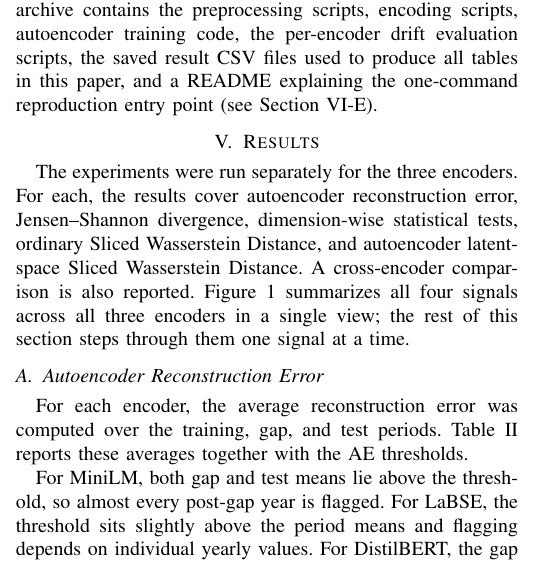
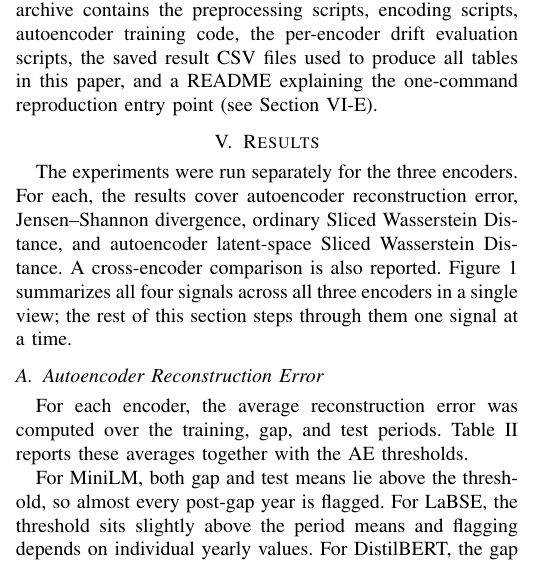
Before and after one commit to NalchajyanHayk/unsupervised-semantic-drift-detection, a LaTeX paper (paper/main.tex): part of one column of page 4 of 11 before the commit and part of one column of page 4 of 10 after it, cut so that both start at the same text. Compiled offline with pdfLaTeX.

Commit message:
minor update

```diff
--- a/paper/main.tex
+++ b/paper/main.tex
@@ -205,7 +205,7 @@ The experiments are implemented in Python using NumPy, Pandas, SciPy, scikit-lea
 \section{Results}
 \label{sec:results}
 
-The experiments were run separately for the three encoders. For each, the results cover autoencoder reconstruction error, Jensen--Shannon divergence, dimension-wise statistical tests, ordinary Sliced Wasserstein Distance, and autoencoder latent-space Sliced Wasserstein Distance. A cross-encoder comparison is also reported. Figure~\ref{fig:faceted} summarizes all four signals across all three encoders in a single view; the rest of this section steps through them one signal at a time.
+The experiments were run separately for the three encoders. For each, the results cover autoencoder reconstruction error, Jensen--Shannon divergence, ordinary Sliced Wasserstein Distance, and autoencoder latent-space Sliced Wasserstein Distance. A cross-encoder comparison is also reported. Figure~\ref{fig:faceted} summarizes all four signals across all three encoders in a single view; the rest of this section steps through them one signal at a time.
 
 \begin{figure*}[!t]
 \centering
```
Also changed, not shown: paper/figures/encoders_faceted_comparison.pdf (added), paper/figures/labse_vs_distilbert_panel.pdf (added).
